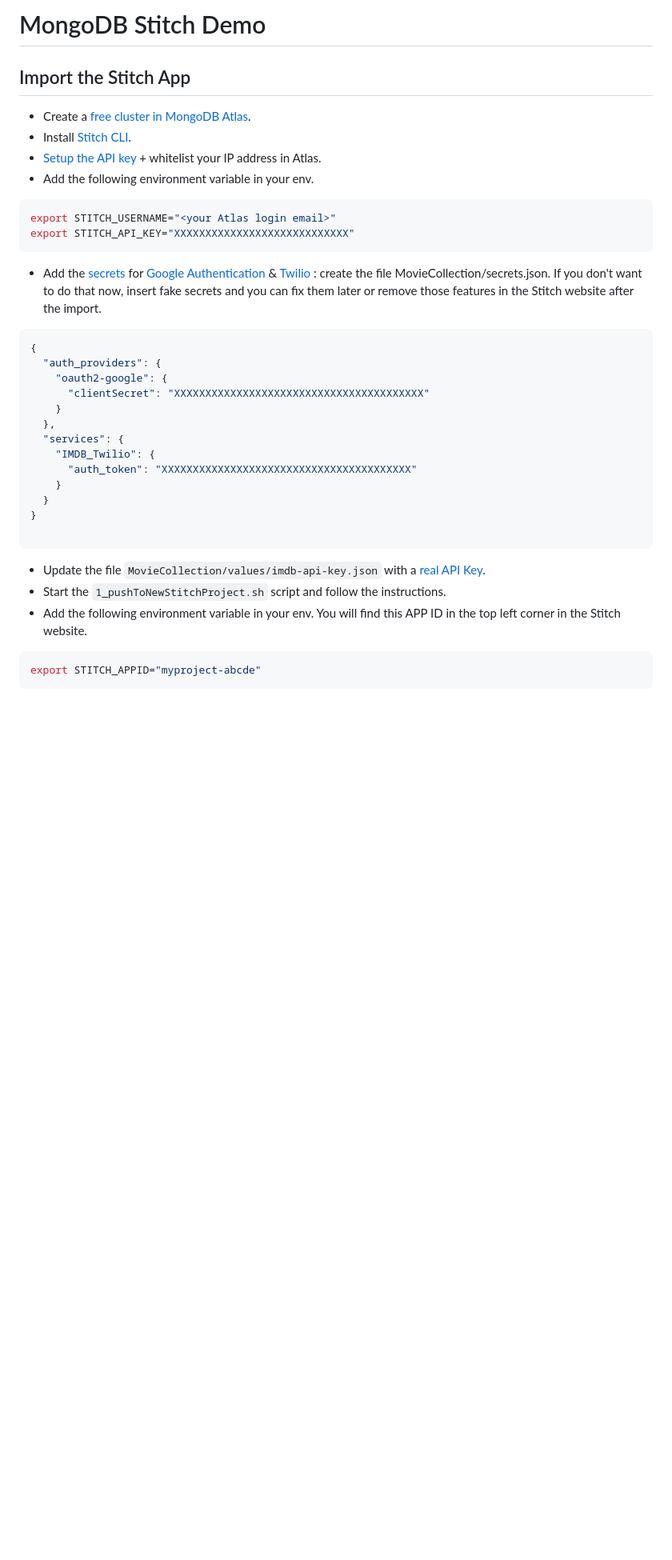
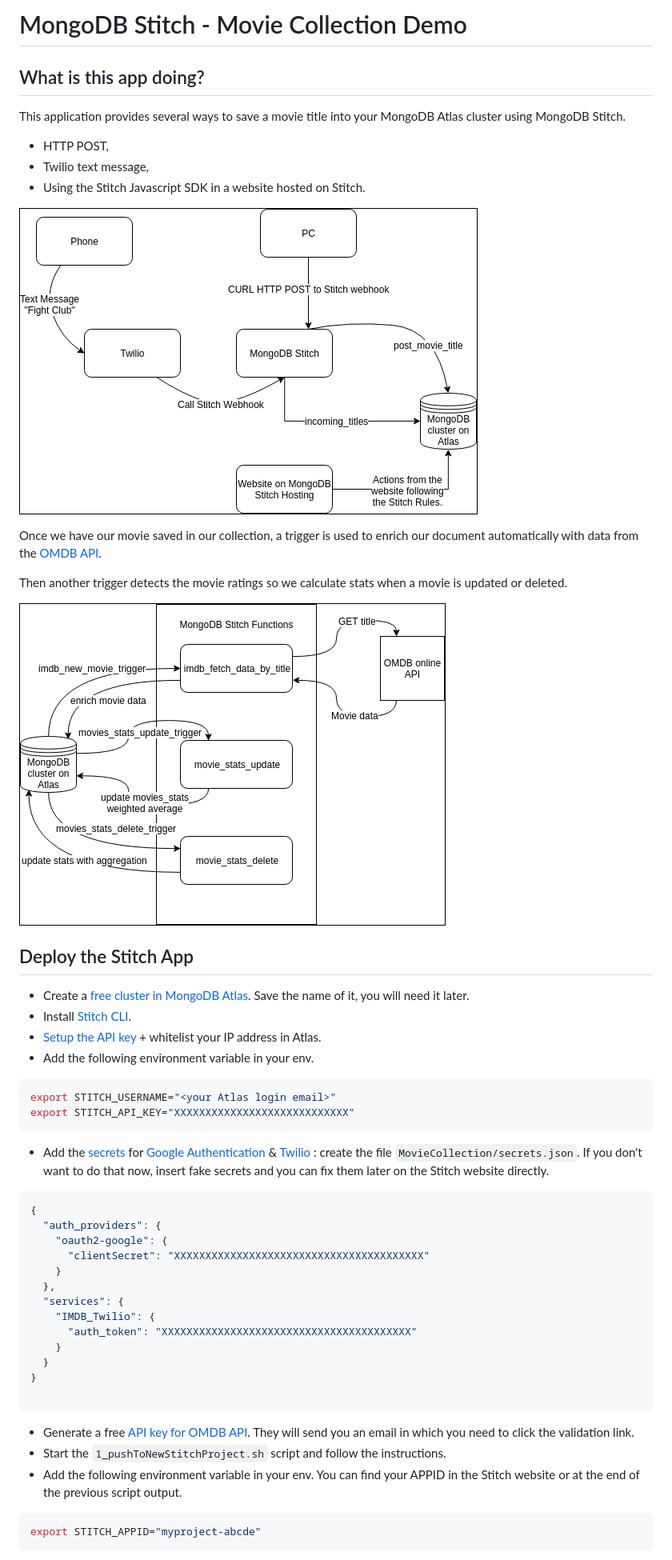
Before and after one commit to MaBeuLux88/mongodb-stitch-movie-collection, a Markdown page: README.md, the part around the change printed below. Shown: that part at 80% size. Drawn GitHub-style; pictures changed too: images/movie.png (added), images/triggers.png (added); blank space fills up the shorter version.

Commit message:
fix the import process into a new project + improved README.

````diff
--- a/README.md
+++ b/README.md
@@ -1,18 +1,33 @@
-# MongoDB Stitch Demo
+# MongoDB Stitch - Movie Collection Demo
 
-## Import the Stitch App
+## What is this app doing?
 
- * Create a [free cluster in MongoDB Atlas](https://docs.mongodb.com/manual/tutorial/atlas-free-tier-setup/).
- * Install [Stitch CLI](https://docs.mongodb.com/stitch/import-export/stitch-cli-reference/).
- * [Setup the API key](https://docs.atlas.mongodb.com/configure-api-access/) + whitelist your IP address in Atlas.
- * Add the following environment variable in your env.
+This application provides several ways to save a movie title into your MongoDB Atlas cluster using MongoDB Stitch.
+  - HTTP POST,
+  - Twilio text message,
+  - Using the Stitch Javascript SDK in a website hosted on Stitch.
+
+![Google configuration](images/movie.png)
+
+Once we have our movie saved in our collection, a trigger is used to enrich our document automatically with data from the [OMDB API](http://www.omdbapi.com/).
+
+Then another trigger detects the movie ratings so we calculate stats when a movie is updated or deleted.
+
+![Google configuration](images/triggers.png)
+
+## Deploy the Stitch App
+
+* Create a [free cluster in MongoDB Atlas](https://docs.mongodb.com/manual/tutorial/atlas-free-tier-setup/). Save the name of it, you will need it later.
+* Install [Stitch CLI](https://docs.mongodb.com/stitch/import-export/stitch-cli-reference/).
+* [Setup the API key](https://docs.atlas.mongodb.com/configure-api-access/) + whitelist your IP address in Atlas.
+* Add the following environment variable in your env.
 
 ```sh
 export STITCH_USERNAME="<your Atlas login email>"
 export STITCH_API_KEY="XXXXXXXXXXXXXXXXXXXXXXXXXXXX"
 ```
 
- * Add the [secrets](https://docs.mongodb.com/stitch/import-export/application-schema/#sensitive-information) for [Google Authentication](https://console.developers.google.com/apis/credentials) & [Twilio](https://www.twilio.com/console/sms/services) : create the file MovieCollection/secrets.json. If you don't want to do that now, insert fake secrets and you can fix them later or remove those features in the Stitch website after the import.
+* Add the [secrets](https://docs.mongodb.com/stitch/import-export/application-schema/#sensitive-information) for [Google Authentication](https://console.developers.google.com/apis/credentials) & [Twilio](https://www.twilio.com/console/sms/services) : create the file `MovieCollection/secrets.json`. If you don't want to do that now, insert fake secrets and you can fix them later on the Stitch website directly.
 
 ```js
 {
@@ -30,9 +45,9 @@ export STITCH_API_KEY="XXXXXXXXXXXXXXXXXXXXXXXXXXXX"
 
 ```
 
- * Update the file `MovieCollection/values/imdb-api-key.json` with a [real API Key](http://www.omdbapi.com/apikey.aspx).
- * Start the `1_pushToNewStitchProject.sh` script and follow the instructions.
- * Add the following environment variable in your env. You will find this APP ID in the top left corner in the Stitch website.
+* Generate a free [API key for OMDB API](http://www.omdbapi.com/apikey.aspx). They will send you an email in which you need to click the validation link.
+* Start the `1_pushToNewStitchProject.sh` script and follow the instructions.
+* Add the following environment variable in your env. You can find your APPID in the Stitch website or at the end of the previous script output.
 
 ```sh
 export STITCH_APPID="myproject-abcde"
````
Also changed, not shown: other parts of README.md (+12 -0 lines), images/google.png (added), 1 other file.
